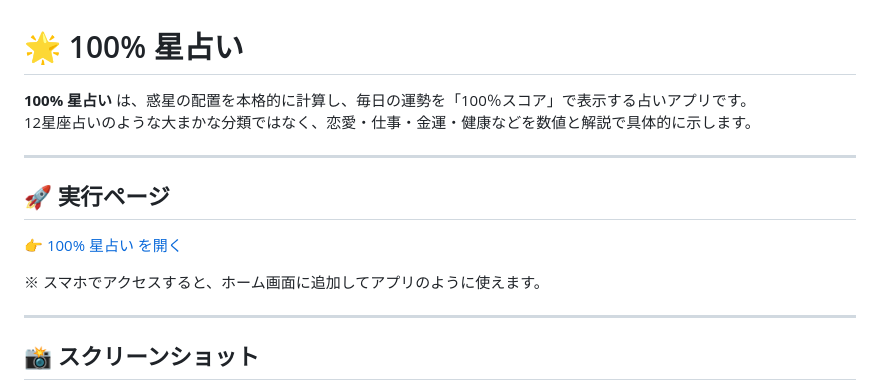
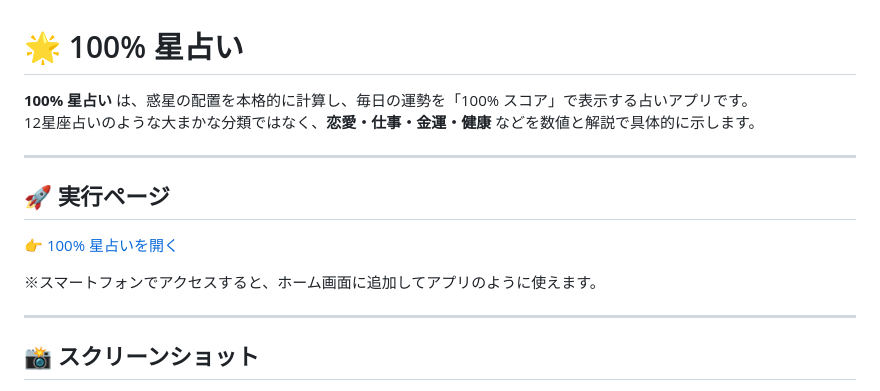
Before and after one commit to Masato-Nasu/horoscope-100pct, a Markdown page: README.md, the part around one of its changes. Drawn GitHub-style.

```diff
--- a/README.md
+++ b/README.md
@@ -1,14 +1,15 @@
 # 🌟 100% 星占い
 
-**100% 星占い** は、惑星の配置を本格的に計算し、毎日の運勢を「100％スコア」で表示する占いアプリです。
-12星座占いのような大まかな分類ではなく、恋愛・仕事・金運・健康などを数値と解説で具体的に示します。
+**100% 星占い** は、惑星の配置を本格的に計算し、毎日の運勢を「100% スコア」で表示する占いアプリです。
+12星座占いのような大まかな分類ではなく、**恋愛・仕事・金運・健康** などを数値と解説で具体的に示します。
 
 ---
 
 ## 🚀 実行ページ
-👉 [100% 星占い を開く](https://masato-nasu.github.io/horoscope-100pct/)
 
-※ スマホでアクセスすると、ホーム画面に追加してアプリのように使えます。
+👉 [100% 星占いを開く](https://masato-nasu.github.io/horoscope-100pct/)
+
+※スマートフォンでアクセスすると、ホーム画面に追加してアプリのように使えます。
 
 ---
 
```
Also changed, not shown: other parts of README.md (+33 -53 lines).
